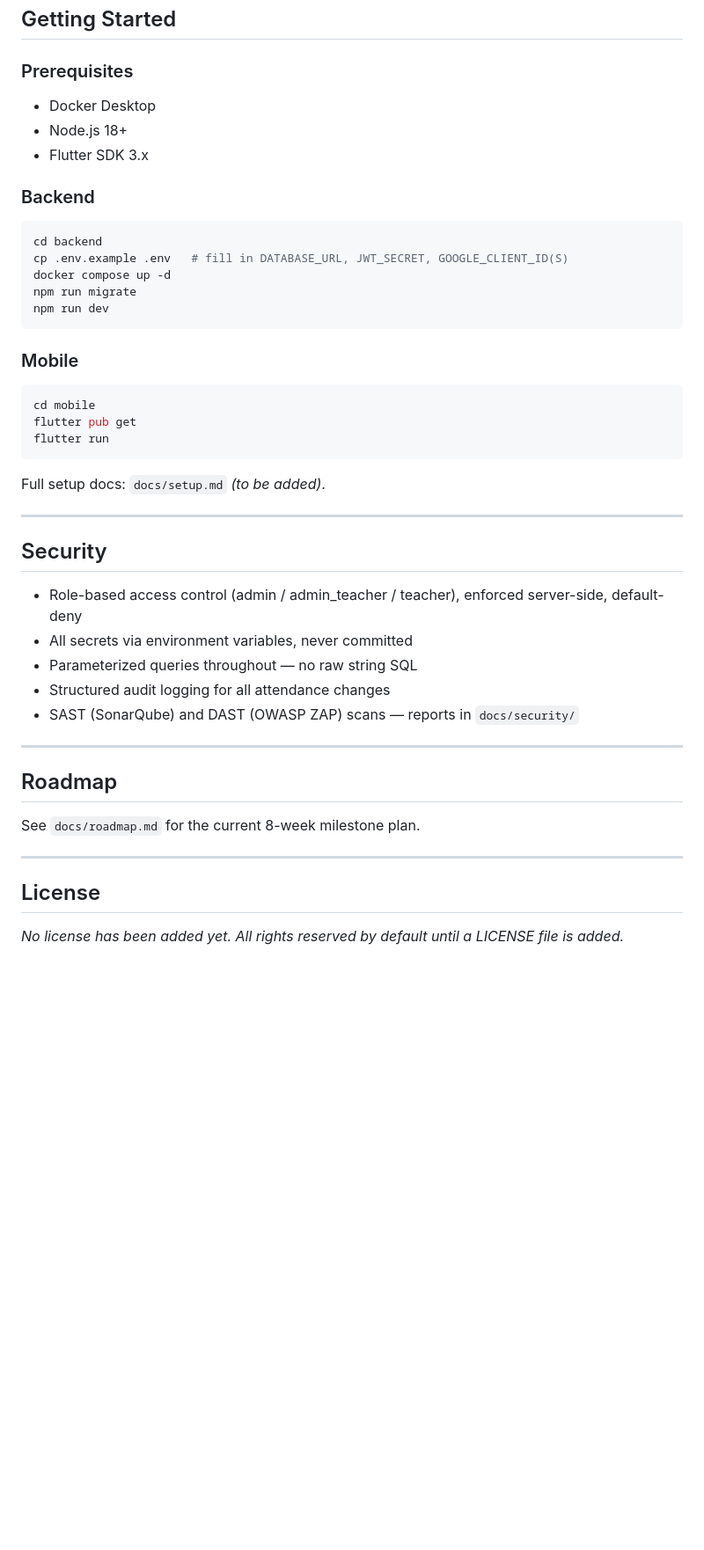
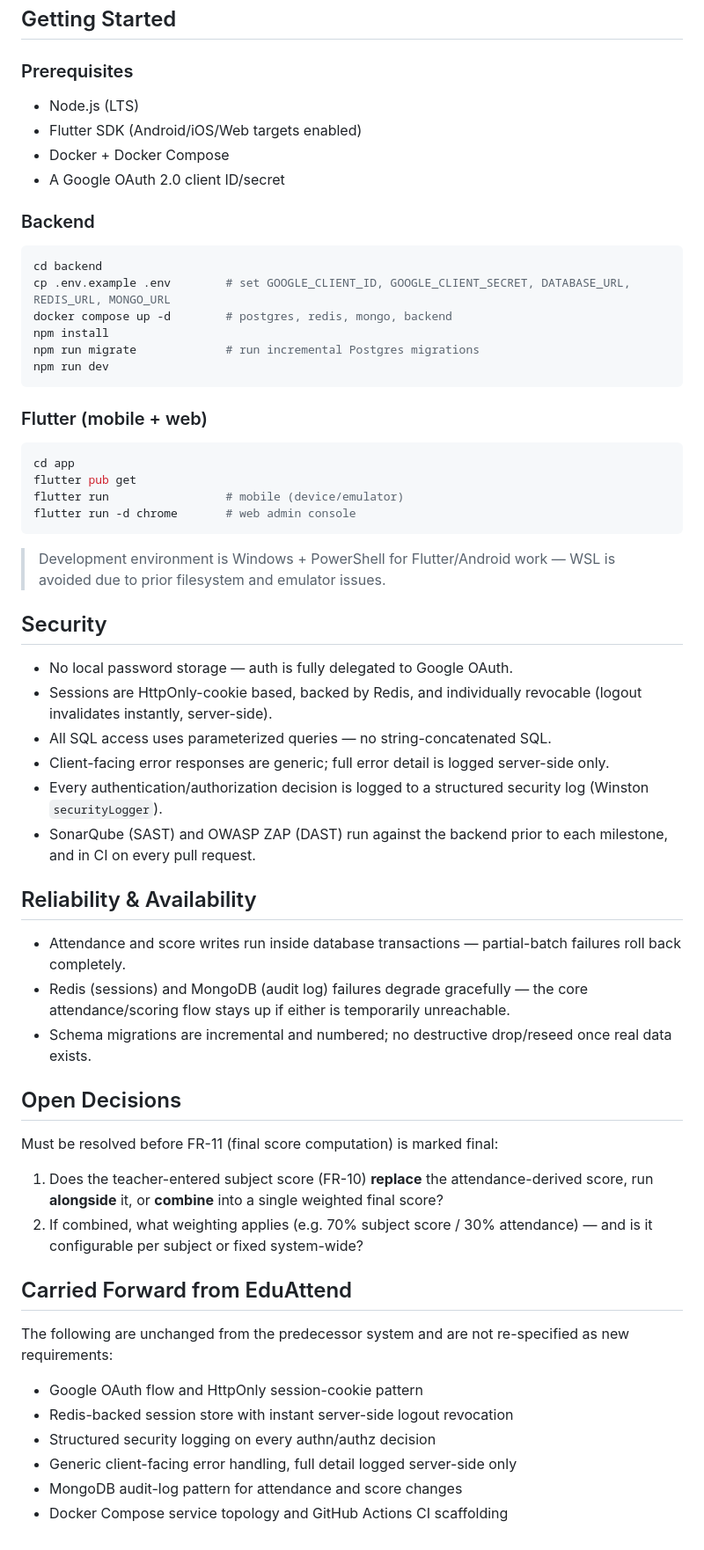
Before and after one commit to Sreyneathkaem/voatmean, a Markdown page: README.md, the part around one of its changes. Shown at 88% size. GitHub-like rendering; blank space fills up the shorter version.

````diff
--- a/README.md
+++ b/README.md
@@ -72,46 +105,63 @@ Period/subject-level attendance model — see `docs/schema.md` for the timetable
 ## Getting Started
 
 ### Prerequisites
-- Docker Desktop
-- Node.js 18+
-- Flutter SDK 3.x
+
+- Node.js (LTS)
+- Flutter SDK (Android/iOS/Web targets enabled)
+- Docker + Docker Compose
+- A Google OAuth 2.0 client ID/secret
 
 ### Backend
+
 ```bash
 cd backend
-cp .env.example .env   # fill in DATABASE_URL, JWT_SECRET, GOOGLE_CLIENT_ID(S)
-docker compose up -d
-npm run migrate
+cp .env.example .env        # set GOOGLE_CLIENT_ID, GOOGLE_CLIENT_SECRET, DATABASE_URL, REDIS_URL, MONGO_URL
+docker compose up -d        # postgres, redis, mongo, backend
+npm install
+npm run migrate             # run incremental Postgres migrations
 npm run dev
 ```
 
-### Mobile
+### Flutter (mobile + web)
+
 ```bash
-cd mobile
+cd app
 flutter pub get
-flutter run
+flutter run                 # mobile (device/emulator)
+flutter run -d chrome       # web admin console
 ```
 
-Full setup docs: `docs/setup.md` *(to be added)*.
-
----
+> Development environment is Windows + PowerShell for Flutter/Android work — WSL is avoided due to prior filesystem and emulator issues.
 
 ## Security
 
-- Role-based access control (admin / admin_teacher / teacher), enforced server-side, default-deny
-- All secrets via environment variables, never committed
-- Parameterized queries throughout — no raw string SQL
-- Structured audit logging for all attendance changes
-- SAST (SonarQube) and DAST (OWASP ZAP) scans — reports in `docs/security/`
+- No local password storage — auth is fully delegated to Google OAuth.
+- Sessions are HttpOnly-cookie based, backed by Redis, and individually revocable (logout invalidates instantly, server-side).
+- All SQL access uses parameterized queries — no string-concatenated SQL.
+- Client-facing error responses are generic; full error detail is logged server-side only.
+- Every authentication/authorization decision is logged to a structured security log (Winston `securityLogger`).
+- SonarQube (SAST) and OWASP ZAP (DAST) run against the backend prior to each milestone, and in CI on every pull request.
 
----
+## Reliability & Availability
 
-## Roadmap
+- Attendance and score writes run inside database transactions — partial-batch failures roll back completely.
+- Redis (sessions) and MongoDB (audit log) failures degrade gracefully — the core attendance/scoring flow stays up if either is temporarily unreachable.
+- Schema migrations are incremental and numbered; no destructive drop/reseed once real data exists.
 
-See `docs/roadmap.md` for the current 8-week milestone plan.
+## Open Decisions
 
----
+Must be resolved before FR-11 (final score computation) is marked final:
 
-## License
+1. Does the teacher-entered subject score (FR-10) **replace** the attendance-derived score, run **alongside** it, or **combine** into a single weighted final score?
+2. If combined, what weighting applies (e.g. 70% subject score / 30% attendance) — and is it configurable per subject or fixed system-wide?
 
-_No license has been added yet. All rights reserved by default until a LICENSE file is added._
+## Carried Forward from EduAttend
+
+The following are unchanged from the predecessor system and are not re-specified as new requirements:
+
+- Google OAuth flow and HttpOnly session-cookie pattern
+- Redis-backed session store with instant server-side logout revocation
+- Structured security logging on every authn/authz decision
+- Generic client-facing error handling, full detail logged server-side only
+- MongoDB audit-log pattern for attendance and score changes
+- Docker Compose service topology and GitHub Actions CI scaffolding
````
Also changed, not shown: other parts of README.md (+84 -51 lines).
